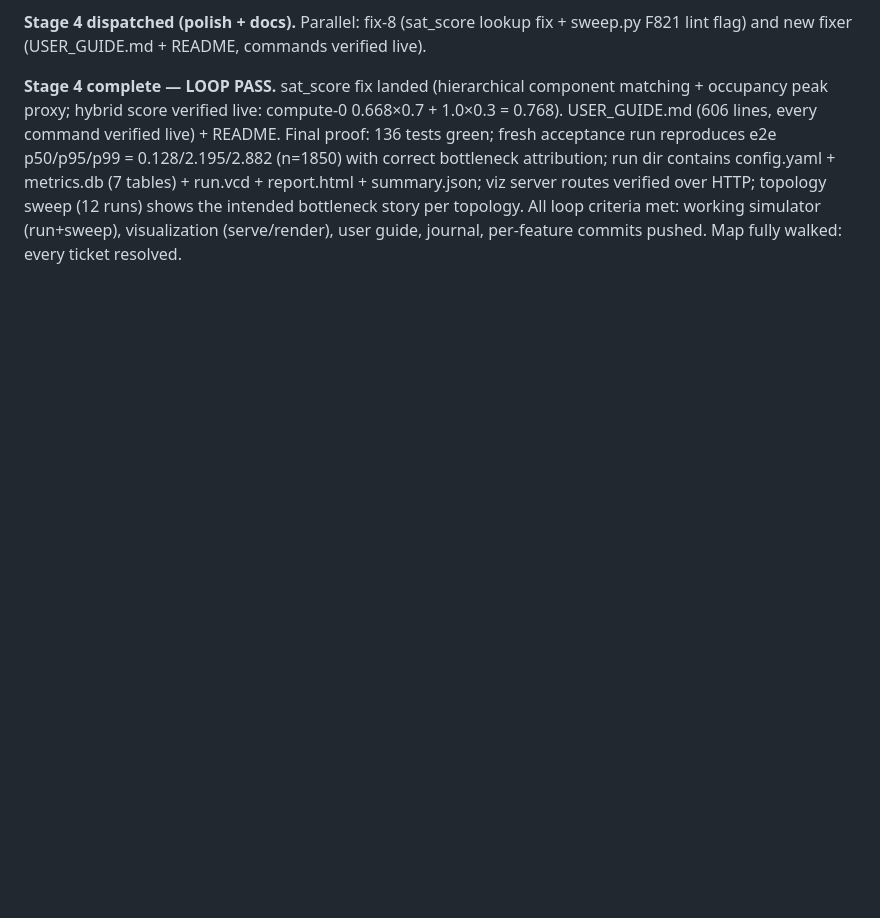
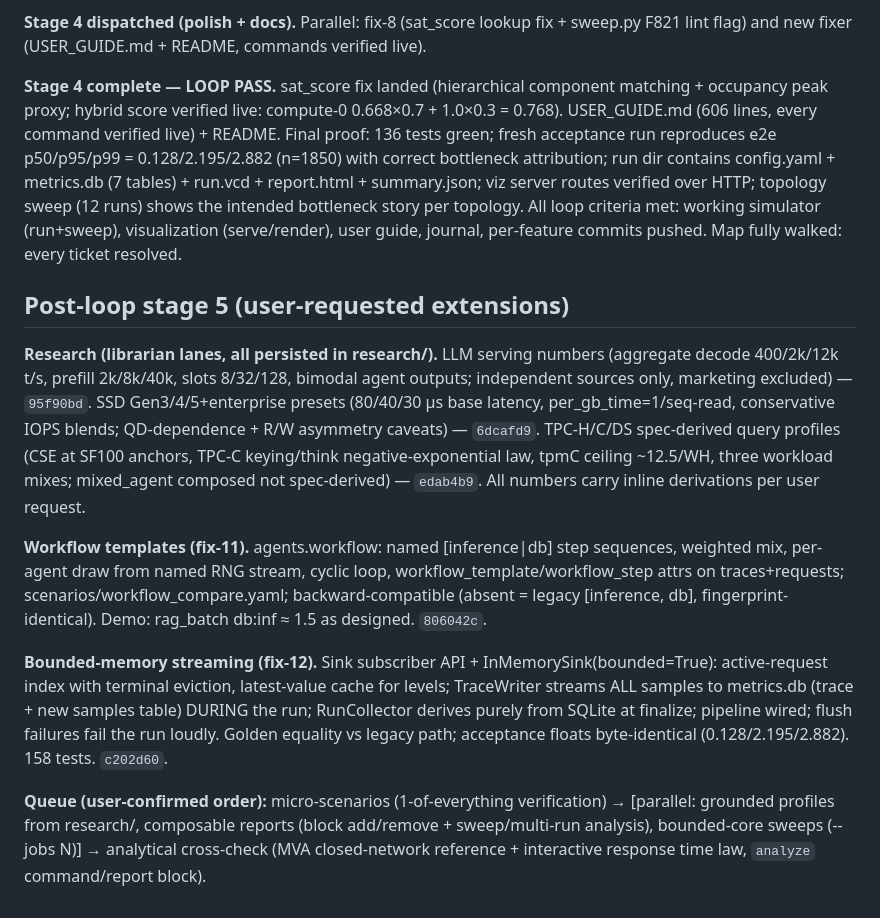
Before and after one commit to vagvaz/llm_db_sim, a Markdown page: .scratch/agent-db-sim/journal.md, the part around the change. Drawn GitHub-style; blank space fills up the shorter version.

Commit message:
docs(journal): stage 5 — research lanes, workflow templates, streaming sink, queue

```diff
--- a/.scratch/agent-db-sim/journal.md
+++ b/.scratch/agent-db-sim/journal.md
@@ -45,3 +45,13 @@ Chronological log of orchestration decisions and stage completions. Tickets hold
 **Stage 4 dispatched (polish + docs).** Parallel: fix-8 (sat_score lookup fix + sweep.py F821 lint flag) and new fixer (USER_GUIDE.md + README, commands verified live).
 
 **Stage 4 complete — LOOP PASS.** sat_score fix landed (hierarchical component matching + occupancy peak proxy; hybrid score verified live: compute-0 0.668×0.7 + 1.0×0.3 = 0.768). USER_GUIDE.md (606 lines, every command verified live) + README. Final proof: 136 tests green; fresh acceptance run reproduces e2e p50/p95/p99 = 0.128/2.195/2.882 (n=1850) with correct bottleneck attribution; run dir contains config.yaml + metrics.db (7 tables) + run.vcd + report.html + summary.json; viz server routes verified over HTTP; topology sweep (12 runs) shows the intended bottleneck story per topology. All loop criteria met: working simulator (run+sweep), visualization (serve/render), user guide, journal, per-feature commits pushed. Map fully walked: every ticket resolved.
+
+## Post-loop stage 5 (user-requested extensions)
+
+**Research (librarian lanes, all persisted in research/).** LLM serving numbers (aggregate decode 400/2k/12k t/s, prefill 2k/8k/40k, slots 8/32/128, bimodal agent outputs; independent sources only, marketing excluded) — `95f90bd`. SSD Gen3/4/5+enterprise presets (80/40/30 µs base latency, per_gb_time=1/seq-read, conservative IOPS blends; QD-dependence + R/W asymmetry caveats) — `6dcafd9`. TPC-H/C/DS spec-derived query profiles (CSE at SF100 anchors, TPC-C keying/think negative-exponential law, tpmC ceiling ~12.5/WH, three workload mixes; mixed_agent composed not spec-derived) — `edab4b9`. All numbers carry inline derivations per user request.
+
+**Workflow templates (fix-11).** agents.workflow: named [inference|db] step sequences, weighted mix, per-agent draw from named RNG stream, cyclic loop, workflow_template/workflow_step attrs on traces+requests; scenarios/workflow_compare.yaml; backward-compatible (absent = legacy [inference, db], fingerprint-identical). Demo: rag_batch db:inf ≈ 1.5 as designed. `806042c`.
+
+**Bounded-memory streaming (fix-12).** Sink subscriber API + InMemorySink(bounded=True): active-request index with terminal eviction, latest-value cache for levels; TraceWriter streams ALL samples to metrics.db (trace + new samples table) DURING the run; RunCollector derives purely from SQLite at finalize; pipeline wired; flush failures fail the run loudly. Golden equality vs legacy path; acceptance floats byte-identical (0.128/2.195/2.882). 158 tests. `c202d60`.
+
+**Queue (user-confirmed order):** micro-scenarios (1-of-everything verification) → [parallel: grounded profiles from research/, composable reports (block add/remove + sweep/multi-run analysis), bounded-core sweeps (--jobs N)] → analytical cross-check (MVA closed-network reference + interactive response time law, `analyze` command/report block).
```
